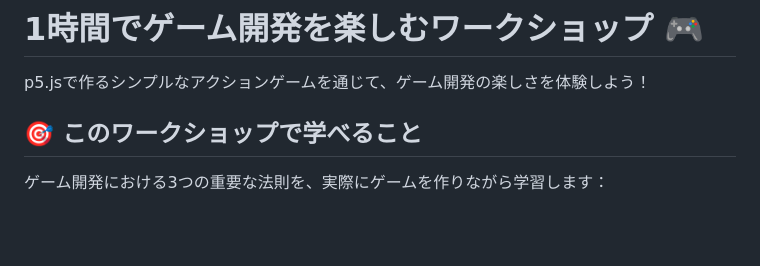
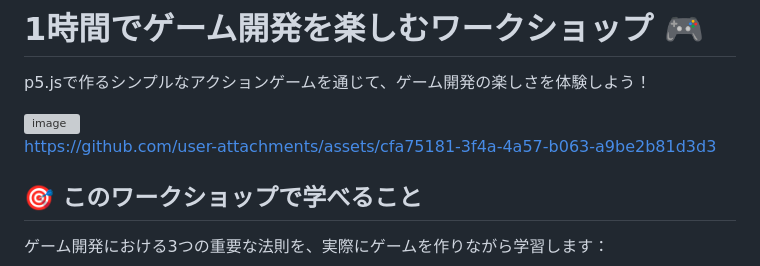
Before and after one commit to NewNomad/1hour-gamemake, a Markdown page: README.md, the part around the change. Rendered like a GitHub page; blank space fills up the shorter version; grey boxes are pictures that could not be loaded.

Commit message:
docs: 実際のゲーム画像・動画を追加した
Added an image and a link to the README for better context.

```diff
--- a/README.md
+++ b/README.md
@@ -1,6 +1,11 @@
 # 1時間でゲーム開発を楽しむワークショップ 🎮
 
 p5.jsで作るシンプルなアクションゲームを通じて、ゲーム開発の楽しさを体験しよう！
+
+
+<img width="2401" height="1792" alt="image" src="https://github.com/user-attachments/assets/02af2002-b9a5-4742-88a1-fdf2c0b5dc22" />
+
+https://github.com/user-attachments/assets/cfa75181-3f4a-4a57-b063-a9be2b81d3d3
 
 ## 🎯 このワークショップで学べること
 
```
